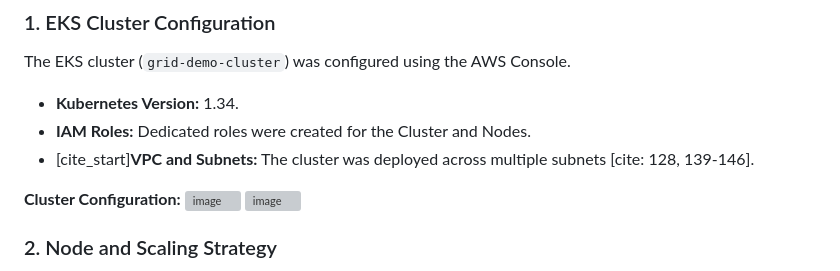
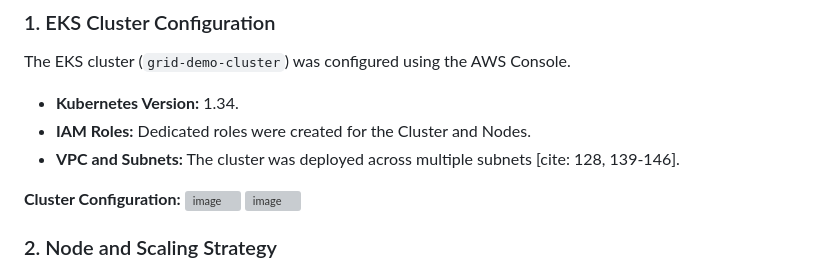
Before and after one commit to sharma-nidhi-2710/grid-temp-demo, a Markdown page: DEPLOYMENT_TO_KUBERNETES.md, the part around one of its changes. Drawn GitHub-style; grey boxes are pictures that could not be loaded.

```diff
--- a/DEPLOYMENT_TO_KUBERNETES.md
+++ b/DEPLOYMENT_TO_KUBERNETES.md
@@ -9,7 +9,7 @@ The EKS cluster (`grid-demo-cluster`) was configured using the AWS Console.
 
 * **Kubernetes Version:** 1.34.
 * **IAM Roles:** Dedicated roles were created for the Cluster and Nodes.
-* [cite_start]**VPC and Subnets:** The cluster was deployed across multiple subnets [cite: 128, 139-146].
+* **VPC and Subnets:** The cluster was deployed across multiple subnets [cite: 128, 139-146].
 
 **Cluster Configuration:**
 <img width="1144" height="647" alt="image" src="https://github.com/user-attachments/assets/c7a12bea-7726-4f04-abc2-6a5b7bcacd17" />
```
Also changed, not shown: other parts of DEPLOYMENT_TO_KUBERNETES.md (+2 -1 lines).
